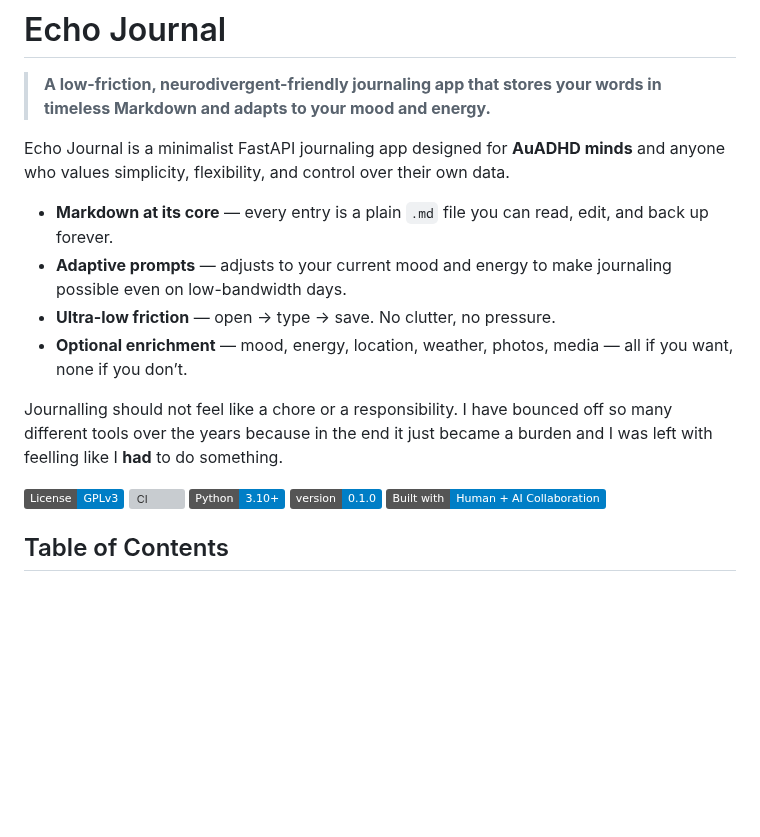
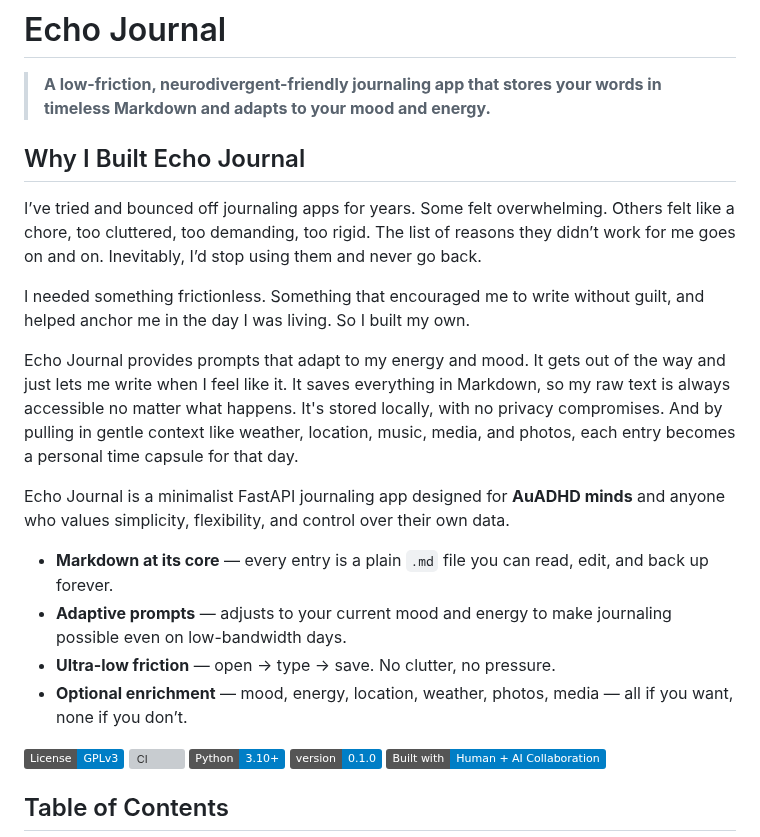
Before and after one commit to EoghannIrving/echo_journal, a Markdown page: README.md, the part around the change. GitHub-like rendering; badges without logos; blank space fills up the shorter version; grey boxes are pictures that could not be loaded.

```diff
--- a/README.md
+++ b/README.md
@@ -1,6 +1,14 @@
 # Echo Journal
 
 > **A low-friction, neurodivergent-friendly journaling app that stores your words in timeless Markdown and adapts to your mood and energy.**
+
+## Why I Built Echo Journal
+
+I’ve tried and bounced off journaling apps for years. Some felt overwhelming. Others felt like a chore, too cluttered, too demanding, too rigid. The list of reasons they didn’t work for me goes on and on. Inevitably, I’d stop using them and never go back.
+
+I needed something frictionless. Something that encouraged me to write without guilt, and helped anchor me in the day I was living. So I built my own.
+
+Echo Journal provides prompts that adapt to my energy and mood. It gets out of the way and just lets me write when I feel like it. It saves everything in Markdown, so my raw text is always accessible no matter what happens. It's stored locally, with no privacy compromises. And by pulling in gentle context like weather, location, music, media, and photos, each entry becomes a personal time capsule for that day.
 
 Echo Journal is a minimalist FastAPI journaling app designed for **AuADHD minds** and anyone who values simplicity, flexibility, and control over their own data.
 
@@ -8,8 +16,6 @@ Echo Journal is a minimalist FastAPI journaling app designed for **AuADHD minds*
 - **Adaptive prompts** — adjusts to your current mood and energy to make journaling possible even on low-bandwidth days.
 - **Ultra-low friction** — open → type → save. No clutter, no pressure.
 - **Optional enrichment** — mood, energy, location, weather, photos, media — all if you want, none if you don’t.
-
-Journalling should not feel like a chore or a responsibility. I have bounced off so many different tools over the years because in the end it just became a burden and I was left with feelling like I **had** to do something.
 
 [![License: GPL v3](https://img.shields.io/badge/License-GPLv3-blue.svg)](LICENSE) [![CI](https://github.com/EoghannIrving/echo_journal/actions/workflows/main.yml/badge.svg)](https://github.com/EoghannIrving/echo_journal/actions/workflows/pytest.yml) ![Python 3.10+](https://img.shields.io/badge/Python-3.10%2B-blue) ![Version 0.1.0-alpha](https://img.shields.io/badge/version-0.1.0-blue) [![Built with Human + AI Collaboration](https://img.shields.io/badge/Built%20with-Human%20+%20AI%20Collaboration-blue)](#about-the-development)
 
```
